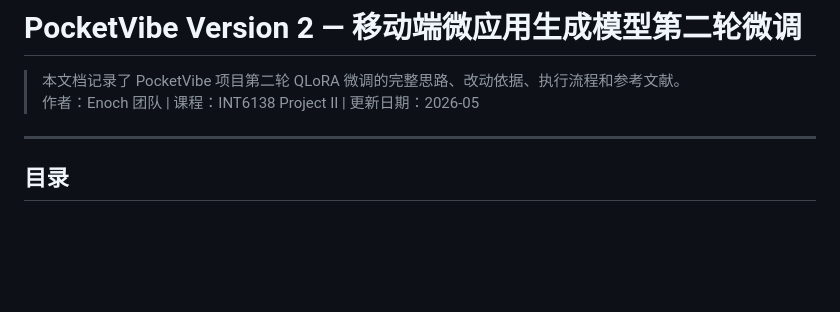
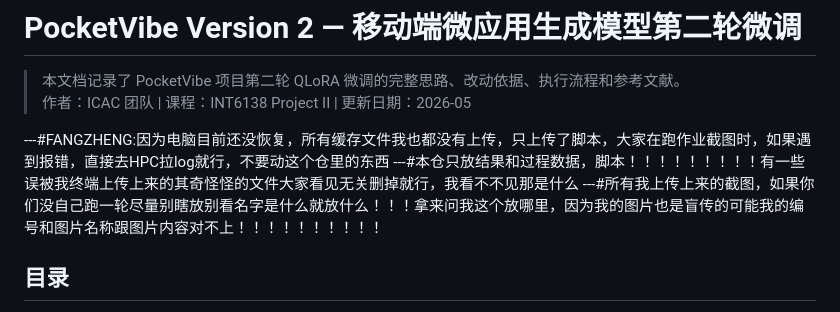
Before and after one commit to s1161863-creator/PocketVibe, a Markdown page: v2/README.md, the part around the change. Drawn GitHub-style; blank space fills up the shorter version.

```diff
--- a/v2/README.md
+++ b/v2/README.md
@@ -1,9 +1,11 @@
 # PocketVibe Version 2 — 移动端微应用生成模型第二轮微调
 
 > 本文档记录了 PocketVibe 项目第二轮 QLoRA 微调的完整思路、改动依据、执行流程和参考文献。
-> 作者：Enoch 团队 | 课程：INT6138 Project II | 更新日期：2026-05
+> 作者：ICAC 团队 | 课程：INT6138 Project II | 更新日期：2026-05
 
----
+---#FANGZHENG:因为电脑目前还没恢复，所有缓存文件我也都没有上传，只上传了脚本，大家在跑作业截图时，如果遇到报错，直接去HPC拉log就行，不要动这个仓里的东西
+---#本仓只放结果和过程数据，脚本！！！！！！！！！有一些误被我终端上传上来的其奇怪怪的文件大家看见无关删掉就行，我看不不见那是什么
+---#所有我上传上来的截图，如果你们没自己跑一轮尽量别瞎放别看名字是什么就放什么！！！拿来问我这个放哪里，因为我的图片也是盲传的可能我的编号和图片名称跟图片内容对不上！！！！！！！！！！
 
 ## 目录
 
```
